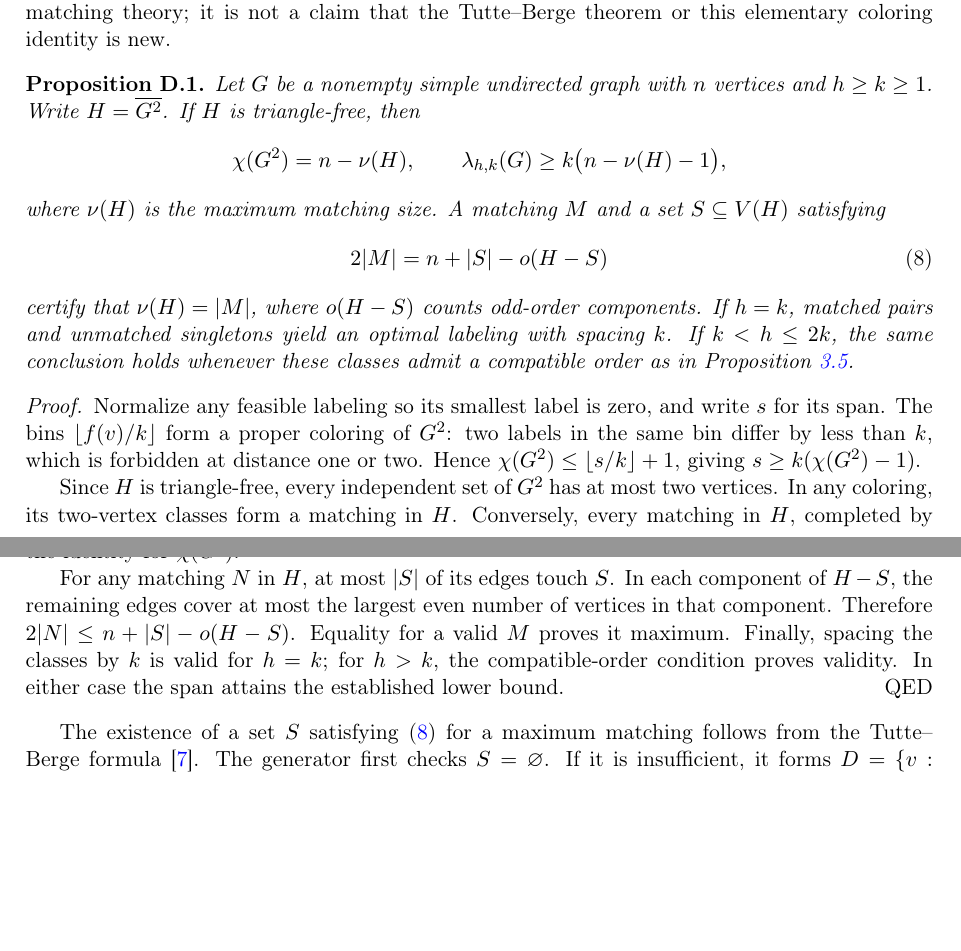
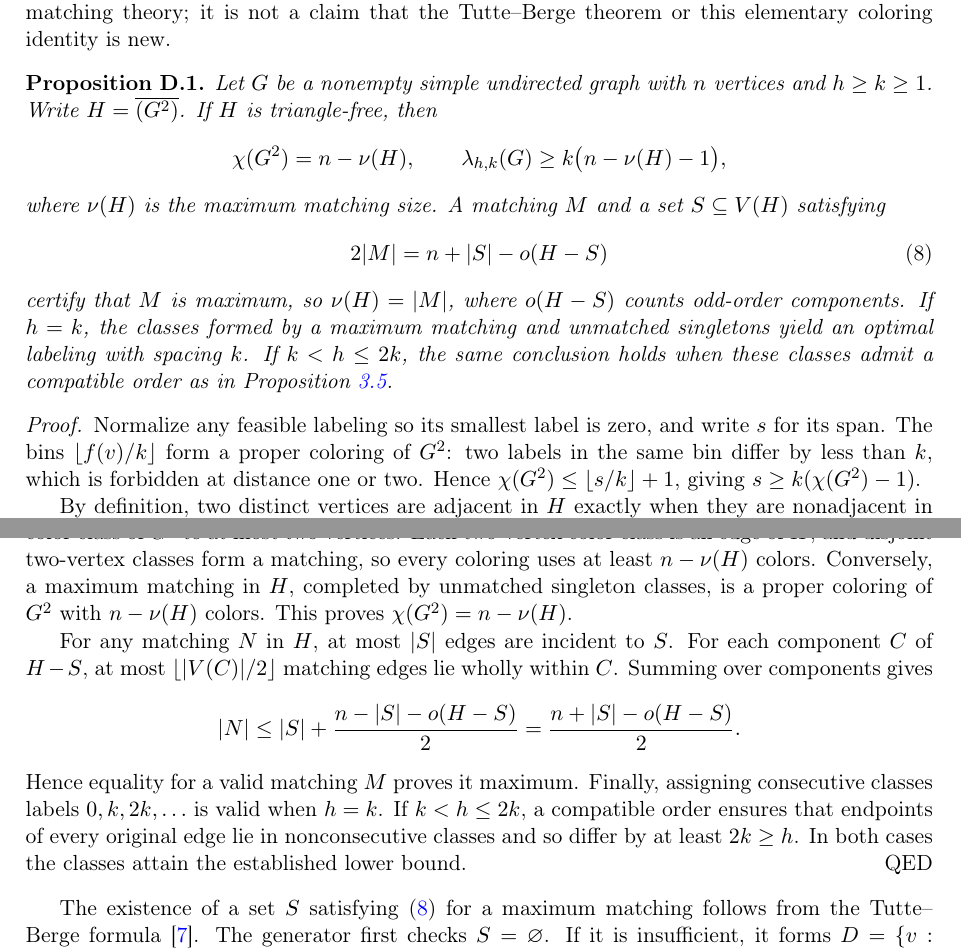
Before and after one commit to Vinh-Duy/NCKH_SAT_BASED, a LaTeX paper (paper/submission.tex, which reads paper/sections/matching_bound.tex): two parts of pages 19 and 20 of 21 before the commit and two parts of pages 19 and 20 of 22 after it, joined at a grey line, cut so that both start at the same text, the shorter picture padded with empty space. Compiled offline with pdfLaTeX.

Commit message:
Verify matching bound certificate

```diff
--- a/paper/sections/matching_bound.tex
+++ b/paper/sections/matching_bound.tex
@@ -9,7 +9,7 @@ is new.
 \begin{proposition}
 \label{prop:matching-bound}
 Let $G$ be a nonempty simple undirected graph with $n$ vertices and
-$h\geq k\geq1$. Write $H=\overline{G^2}$. If $H$ is triangle-free, then
+$h\geq k\geq1$. Write $H=\overline{\left(G^2\right)}$. If $H$ is triangle-free, then
 \[
  \chi(G^2)=n-\nu(H),\qquad
  \lambda_{h,k}(G)\geq k\bigl(n-\nu(H)-1\bigr),
@@ -20,11 +20,11 @@ $S\subseteq V(H)$ satisfying
  2|M|=n+|S|-o(H-S)
  \label{eq:matching-certificate}
 \end{equation}
-certify that $\nu(H)=|M|$, where $o(H-S)$ counts odd-order components.
-If $h=k$, matched pairs and unmatched singletons yield an optimal
-labeling with spacing $k$. If $k<h\leq2k$, the same conclusion holds
-whenever these classes admit a compatible order as in
-Proposition~\ref{prop:color-order}.
+certify that $M$ is maximum, so $\nu(H)=|M|$, where $o(H-S)$ counts
+odd-order components. If $h=k$, the classes formed by a maximum matching
+and unmatched singletons yield an optimal labeling with spacing $k$.
+If $k<h\leq2k$, the same conclusion holds when these classes admit a
+compatible order as in Proposition~\ref{prop:color-order}.
 \end{proposition}
 \begin{proof}
 Normalize any feasible labeling so its smallest label is zero, and
@@ -34,19 +34,30 @@ which is forbidden at distance one or two. Hence
 $\chi(G^2)\leq\lfloor s/k\rfloor+1$, giving
 $s\geq k(\chi(G^2)-1)$.
 
-Since $H$ is triangle-free, every independent set of $G^2$ has at most
-two vertices. In any coloring, its two-vertex classes form a matching
-in $H$. Conversely, every matching in $H$, completed by unmatched
-singletons, defines a coloring of $G^2$. A coloring with $t$ pairs uses
-$n-t$ colors, proving the identity for $\chi(G^2)$.
+By definition, two distinct vertices are adjacent in $H$ exactly when
+they are nonadjacent in $G^2$. Thus an independent set of $G^2$ is a
+clique of $H$. Triangle-freeness of $H$ therefore limits every color
+class of $G^2$ to at most two vertices. Each two-vertex color class is
+an edge of $H$, and disjoint two-vertex classes form a matching, so
+every coloring uses at least $n-\nu(H)$ colors. Conversely, a maximum
+matching in $H$, completed by unmatched singleton classes, is a proper
+coloring of $G^2$ with $n-\nu(H)$ colors. This proves
+$\chi(G^2)=n-\nu(H)$.
 
-For any matching $N$ in $H$, at most $|S|$ of its edges touch $S$.
-In each component of $H-S$, the remaining edges cover at most the
-largest even number of vertices in that component. Therefore
-$2|N|\leq n+|S|-o(H-S)$. Equality for a valid $M$ proves it maximum.
-Finally, spacing the classes by $k$ is valid for $h=k$; for $h>k$,
-the compatible-order condition proves validity. In either case the
-span attains the established lower bound.
+For any matching $N$ in $H$, at most $|S|$ edges are incident to $S$.
+For each component $C$ of $H-S$, at most
+$\lfloor |V(C)|/2\rfloor$ matching edges lie wholly within $C$.
+Summing over components gives
+\[
+ |N|\leq |S|+\frac{n-|S|-o(H-S)}{2}
+       =\frac{n+|S|-o(H-S)}{2}.
+\]
+Hence equality for a valid matching $M$ proves it maximum. Finally,
+assigning consecutive classes labels $0,k,2k,\ldots$ is valid when
+$h=k$. If $k<h\leq2k$, a compatible order ensures that endpoints of
+every original edge lie in nonconsecutive classes and so differ by at
+least $2k\geq h$. In both cases the classes attain the established
+lower bound.
 \end{proof}
 
 The existence of a set $S$ satisfying~\eqref{eq:matching-certificate}
```
Also changed, not shown: 1 other file.
